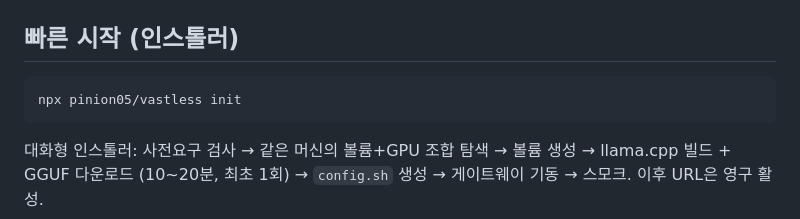
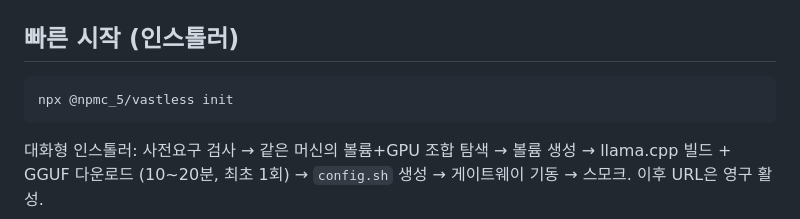
Before and after one commit to pinion05/vastless, a Markdown page: README.ko.md, the part around the change. Rendered like a GitHub page.

````diff
--- a/README.ko.md
+++ b/README.ko.md
@@ -62,7 +62,7 @@ legacy/             gateway-zero-dep.js — 의존성 0 원조 단일 파일 버
 ## 빠른 시작 (인스톨러)
 
 ```bash
-npx pinion05/vastless init
+npx @npmc_5/vastless init
 ```
 
 대화형 인스톨러: 사전요구 검사 → 같은 머신의 볼륨+GPU 조합 탐색 → 볼륨 생성 →
````
Also changed, not shown: README.md (+3 -1 lines).
